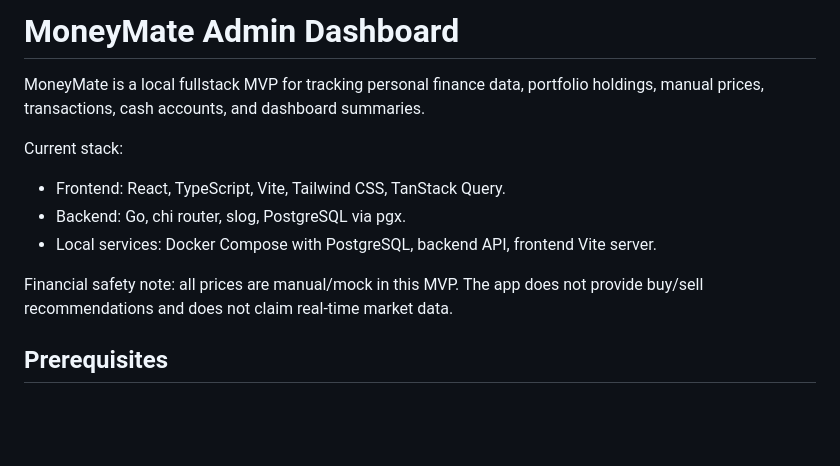
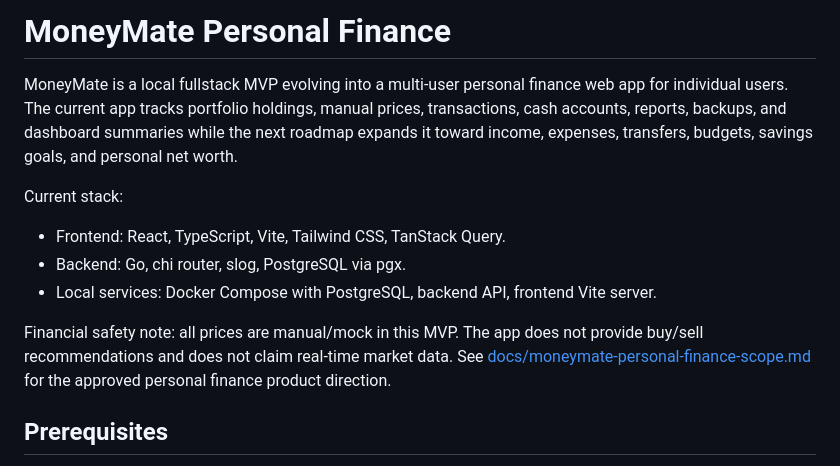
Before and after one commit to komaraip/moneymate, a Markdown page: README.md, the part around the change. GitHub-like rendering; blank space fills up the shorter version.

Commit message:
docs: reset product scope for personal finance

```diff
--- a/README.md
+++ b/README.md
@@ -1,6 +1,6 @@
-# MoneyMate Admin Dashboard
+# MoneyMate Personal Finance
 
-MoneyMate is a local fullstack MVP for tracking personal finance data, portfolio holdings, manual prices, transactions, cash accounts, and dashboard summaries.
+MoneyMate is a local fullstack MVP evolving into a multi-user personal finance web app for individual users. The current app tracks portfolio holdings, manual prices, transactions, cash accounts, reports, backups, and dashboard summaries while the next roadmap expands it toward income, expenses, transfers, budgets, savings goals, and personal net worth.
 
 Current stack:
 
@@ -8,7 +8,7 @@ Current stack:
 - Backend: Go, chi router, slog, PostgreSQL via pgx.
 - Local services: Docker Compose with PostgreSQL, backend API, frontend Vite server.
 
-Financial safety note: all prices are manual/mock in this MVP. The app does not provide buy/sell recommendations and does not claim real-time market data.
+Financial safety note: all prices are manual/mock in this MVP. The app does not provide buy/sell recommendations and does not claim real-time market data. See [docs/moneymate-personal-finance-scope.md](docs/moneymate-personal-finance-scope.md) for the approved personal finance product direction.
 
 ## Prerequisites
 
```
Also changed, not shown: docs/moneymate-personal-finance-scope.md (added, +91 -0 lines).
